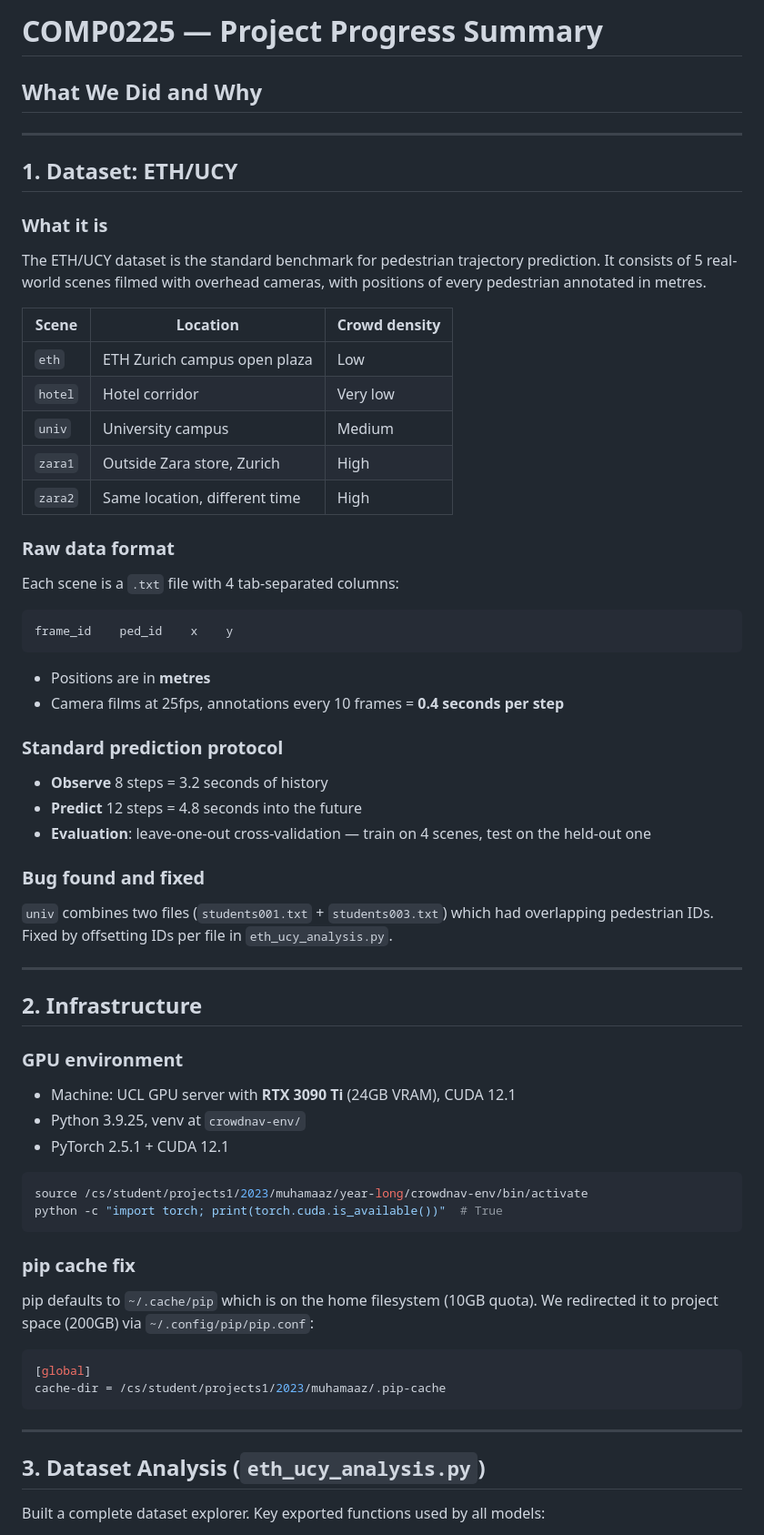
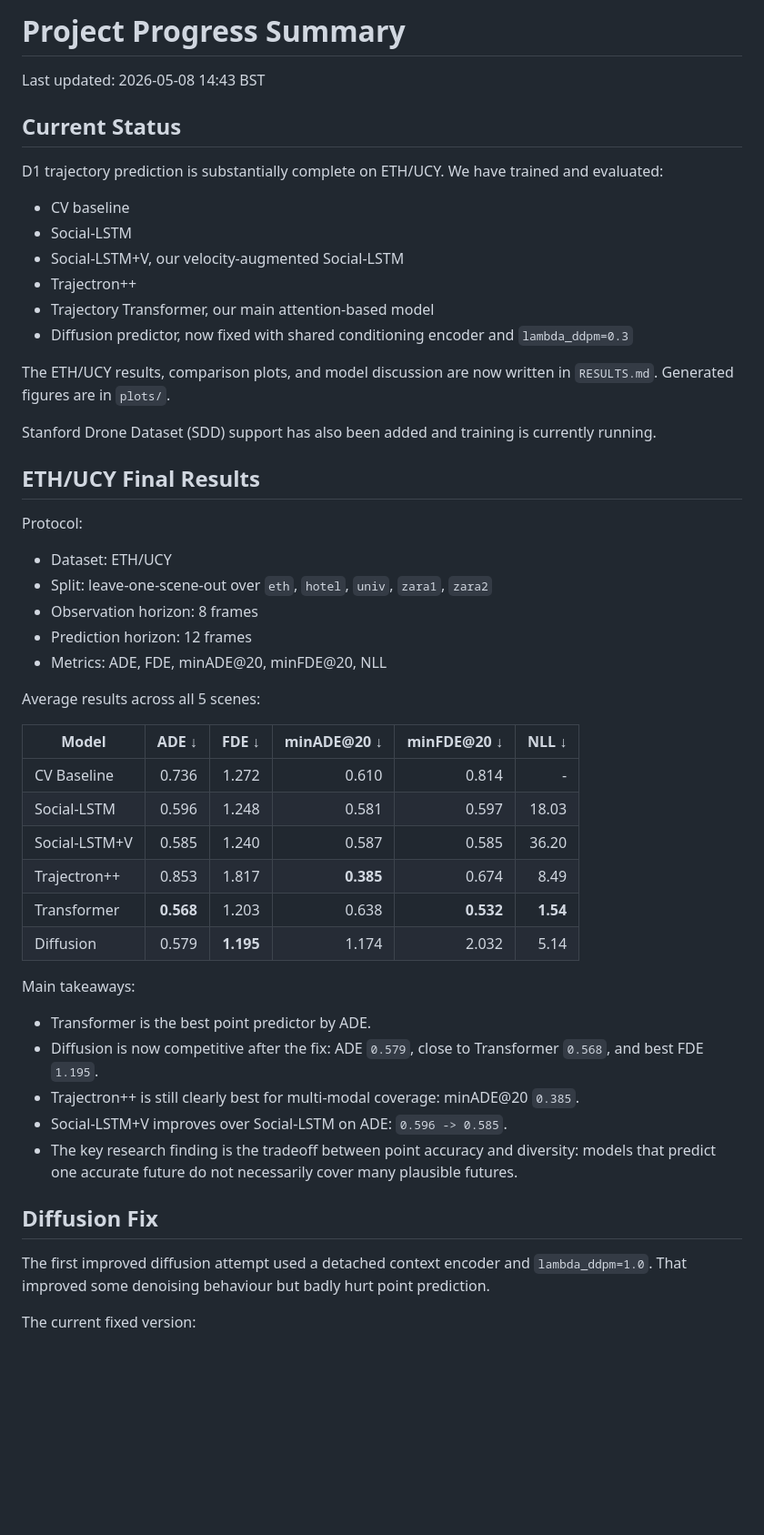
Before and after one commit to MuhammadMaazA/crowd-motion-prediction, a Markdown page: PROGRESS.md, the part around one of its changes. Shown at 91% size. Drawn GitHub-style; blank space fills up the shorter version.

````diff
--- a/PROGRESS.md
+++ b/PROGRESS.md
@@ -1,62 +1,54 @@
-# COMP0225 — Project Progress Summary
+# Project Progress Summary
 
-## What We Did and Why
+Last updated: 2026-05-08 14:43 BST
 
----
+## Current Status
 
-## 1. Dataset: ETH/UCY
+D1 trajectory prediction is substantially complete on ETH/UCY. We have trained and evaluated:
 
-### What it is
-The ETH/UCY dataset is the standard benchmark for pedestrian trajectory prediction. It consists of 5 real-world scenes filmed with overhead cameras, with positions of every pedestrian annotated in metres.
+- CV baseline
+- Social-LSTM
+- Social-LSTM+V, our velocity-augmented Social-LSTM
+- Trajectron++
+- Trajectory Transformer, our main attention-based model
+- Diffusion predictor, now fixed with shared conditioning encoder and `lambda_ddpm=0.3`
 
-| Scene | Location | Crowd density |
-|-------|----------|---------------|
-| `eth` | ETH Zurich campus open plaza | Low |
-| `hotel` | Hotel corridor | Very low |
-| `univ` | University campus | Medium |
-| `zara1` | Outside Zara store, Zurich | High |
-| `zara2` | Same location, different time | High |
+The ETH/UCY results, comparison plots, and model discussion are now written in `RESULTS.md`. Generated figures are in `plots/`.
 
-### Raw data format
-Each scene is a `.txt` file with 4 tab-separated columns:
-```
-frame_id    ped_id    x    y
-```
-- Positions are in **metres**
-- Camera films at 25fps, annotations every 10 frames = **0.4 seconds per step**
+Stanford Drone Dataset (SDD) support has also been added and training is currently running.
 
-### Standard prediction protocol
-- **Observe** 8 steps = 3.2 seconds of history
-- **Predict** 12 steps = 4.8 seconds into the future
-- **Evaluation**: leave-one-out cross-validation — train on 4 scenes, test on the held-out one
+## ETH/UCY Final Results
 
-### Bug found and fixed
-`univ` combines two files (`students001.txt` + `students003.txt`) which had overlapping pedestrian IDs. Fixed by offsetting IDs per file in `eth_ucy_analysis.py`.
+Protocol:
 
----
+- Dataset: ETH/UCY
+- Split: leave-one-scene-out over `eth`, `hotel`, `univ`, `zara1`, `zara2`
+- Observation horizon: 8 frames
+- Prediction horizon: 12 frames
+- Metrics: ADE, FDE, minADE@20, minFDE@20, NLL
 
-## 2. Infrastructure
+Average results across all 5 scenes:
 
-### GPU environment
-- Machine: UCL GPU server with **RTX 3090 Ti** (24GB VRAM), CUDA 12.1
-- Python 3.9.25, venv at `crowdnav-env/`
-- PyTorch 2.5.1 + CUDA 12.1
+| Model | ADE ↓ | FDE ↓ | minADE@20 ↓ | minFDE@20 ↓ | NLL ↓ |
+|---|---:|---:|---:|---:|---:|
+| CV Baseline | 0.736 | 1.272 | 0.610 | 0.814 | - |
+| Social-LSTM | 0.596 | 1.248 | 0.581 | 0.597 | 18.03 |
+| Social-LSTM+V | 0.585 | 1.240 | 0.587 | 0.585 | 36.20 |
+| Trajectron++ | 0.853 | 1.817 | **0.385** | 0.674 | 8.49 |
+| Transformer | **0.568** | 1.203 | 0.638 | **0.532** | **1.54** |
+| Diffusion | 0.579 | **1.195** | 1.174 | 2.032 | 5.14 |
 
-```bash
-source /cs/student/projects1/2023/muhamaaz/year-long/crowdnav-env/bin/activate
-python -c "import torch; print(torch.cuda.is_available())"  # True
-```
+Main takeaways:
 
-### pip cache fix
-pip defaults to `~/.cache/pip` which is on the home filesystem (10GB quota). We redirected it to project space (200GB) via `~/.config/pip/pip.conf`:
-```ini
-[global]
-cache-dir = /cs/student/projects1/2023/muhamaaz/.pip-cache
-```
+- Transformer is the best point predictor by ADE.
+- Diffusion is now competitive after the fix: ADE `0.579`, close to Transformer `0.568`, and best FDE `1.195`.
+- Trajectron++ is still clearly best for multi-modal coverage: minADE@20 `0.385`.
+- Social-LSTM+V improves over Social-LSTM on ADE: `0.596 -> 0.585`.
+- The key research finding is the tradeoff between point accuracy and diversity: models that predict one accurate future do not necessarily cover many plausible futures.
 
----
+## Diffusion Fix
 
-## 3. Dataset Analysis (`eth_ucy_analysis.py`)
+The first improved diffusion attempt used a detached context encoder and `lambda_ddpm=1.0`. That improved some denoising behaviour but badly hurt point prediction.
 
-Built a complete dataset explorer. Key exported functions used by all models:
+The current fixed version:
 
````
Also changed, not shown: other parts of PROGRESS.md (+108 -122 lines).
